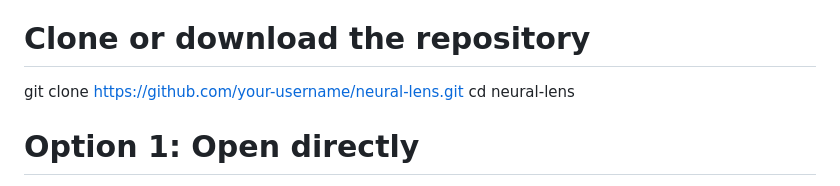
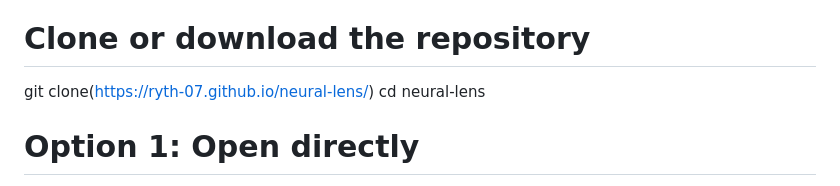
Before and after one commit to RYTH-07/neural-lens, a Markdown page: README.md, the part around the change. GitHub-like rendering.

```diff
--- a/README.md
+++ b/README.md
@@ -72,7 +72,7 @@ Route	Content
 
 Running Locally
 # Clone or download the repository
-git clone https://github.com/your-username/neural-lens.git
+git clone(https://ryth-07.github.io/neural-lens/)
 cd neural-lens
 
 # Option 1: Open directly
```
